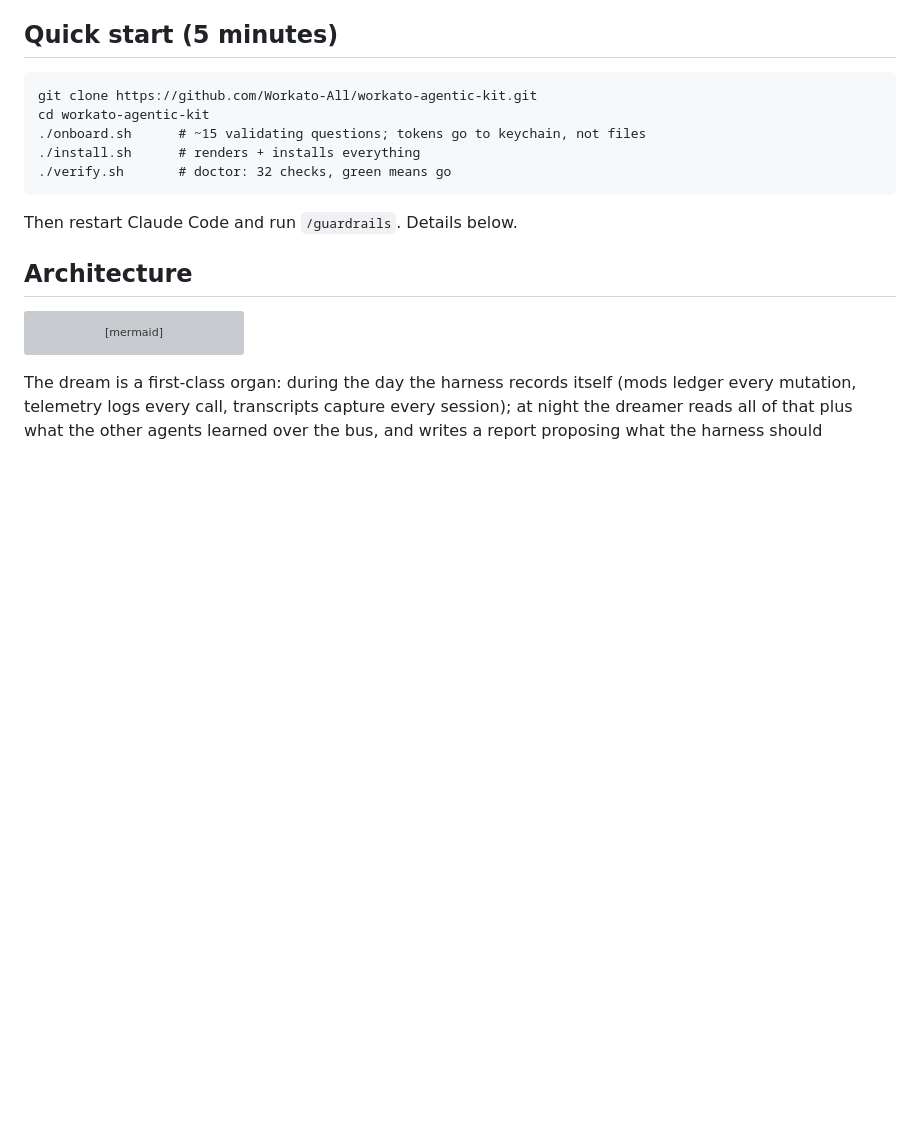
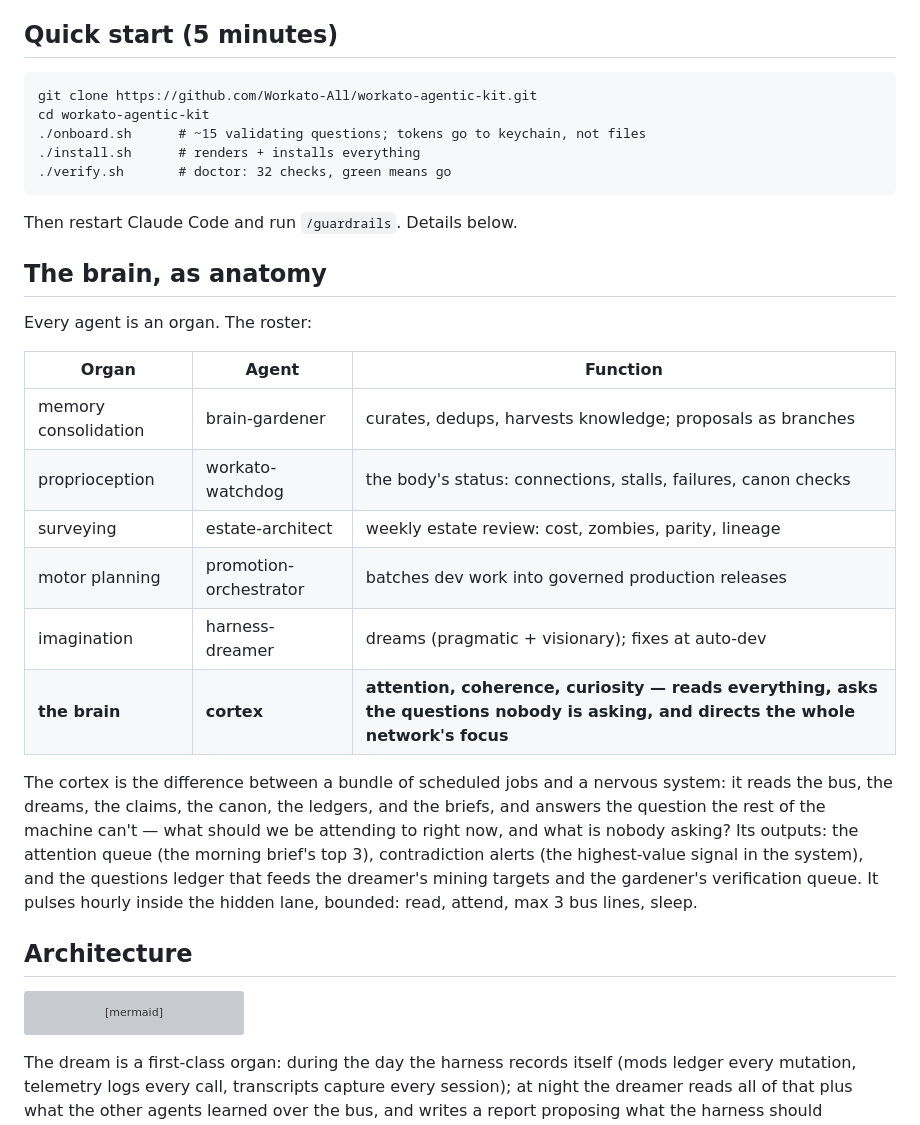
Before and after one commit to jdcramoy/workato-agentic-kit, a Markdown page: README.md, the part around the change. Rendered like a GitHub page; blank space fills up the shorter version; grey boxes are pictures that could not be loaded.

Commit message:
README: the brain as anatomy (cortex added to the roster)

```diff
--- a/README.md
+++ b/README.md
@@ -29,6 +29,29 @@ sanitization pass (untrack config.sh, genericize the org identifiers).
     ./verify.sh       # doctor: 32 checks, green means go
 
 Then restart Claude Code and run `/guardrails`. Details below.
+
+## The brain, as anatomy
+
+Every agent is an organ. The roster:
+
+| Organ | Agent | Function |
+|---|---|---|
+| memory consolidation | brain-gardener | curates, dedups, harvests knowledge; proposals as branches |
+| proprioception | workato-watchdog | the body's status: connections, stalls, failures, canon checks |
+| surveying | estate-architect | weekly estate review: cost, zombies, parity, lineage |
+| motor planning | promotion-orchestrator | batches dev work into governed production releases |
+| imagination | harness-dreamer | dreams (pragmatic + visionary); fixes at auto-dev |
+| **the brain** | **cortex** | **attention, coherence, curiosity — reads everything, asks the questions nobody is asking, and directs the whole network's focus** |
+
+The cortex is the difference between a bundle of scheduled jobs and a
+nervous system: it reads the bus, the dreams, the claims, the canon, the
+ledgers, and the briefs, and answers the question the rest of the machine
+can't — what should we be attending to right now, and what is nobody
+asking? Its outputs: the attention queue (the morning brief's top 3),
+contradiction alerts (the highest-value signal in the system), and the
+questions ledger that feeds the dreamer's mining targets and the gardener's
+verification queue. It pulses hourly inside the hidden lane, bounded: read,
+attend, max 3 bus lines, sleep.
 
 ## Architecture
 
```
